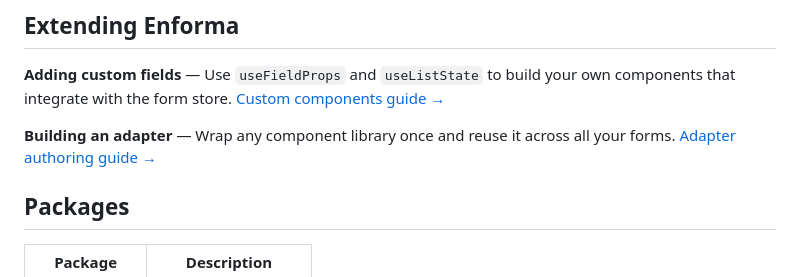
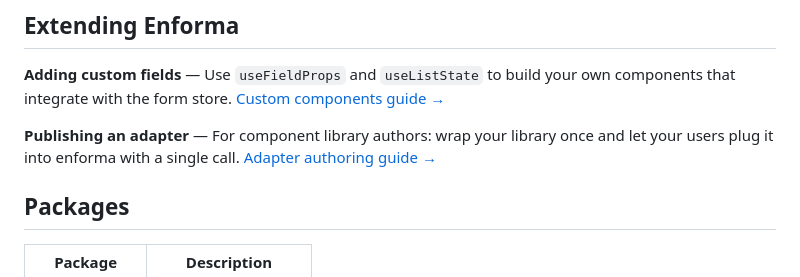
Before and after one commit to jacarma/enforma, a Markdown page: README.md, the part around the change. Rendered like a GitHub page.

Commit message:
docs: clarify adapter section is for component library authors
Co-Authored-By: Claude Sonnet 4.6 <noreply@anthropic.com>

```diff
--- a/README.md
+++ b/README.md
@@ -70,7 +70,7 @@ Requires React 18+.
 
 **Adding custom fields** — Use `useFieldProps` and `useListState` to build your own components that integrate with the form store. [Custom components guide →](docs/custom-components.md)
 
-**Building an adapter** — Wrap any component library once and reuse it across all your forms. [Adapter authoring guide →](docs/adapting.md)
+**Publishing an adapter** — For component library authors: wrap your library once and let your users plug it into enforma with a single call. [Adapter authoring guide →](docs/adapting.md)
 
 ## Packages
 
```
